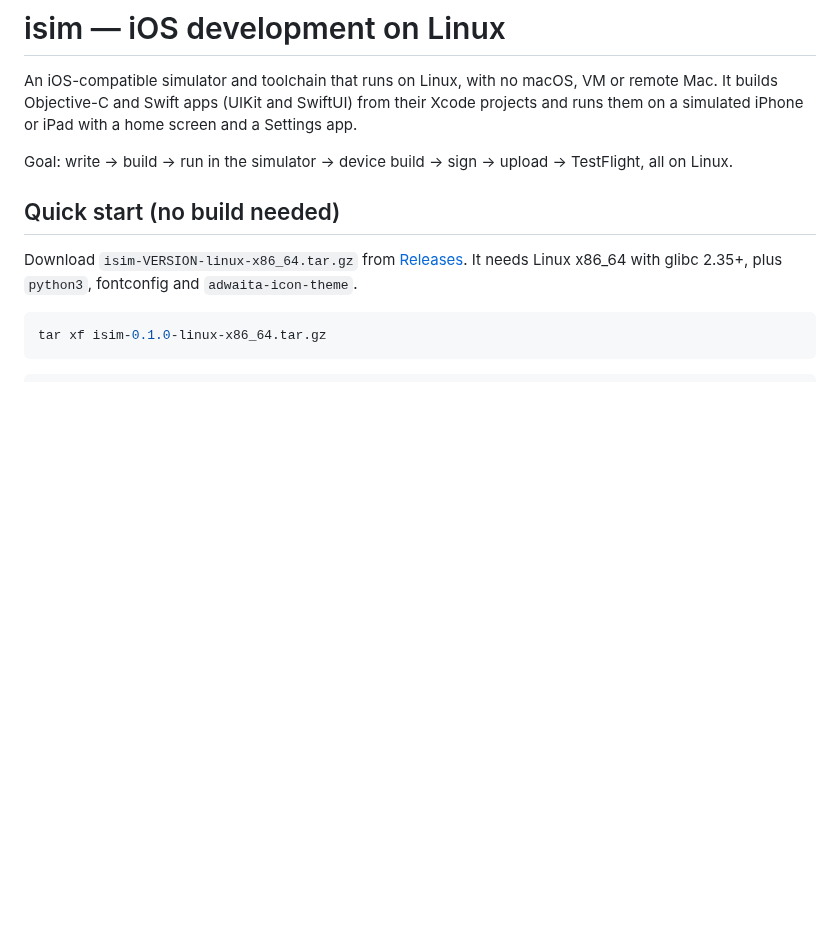
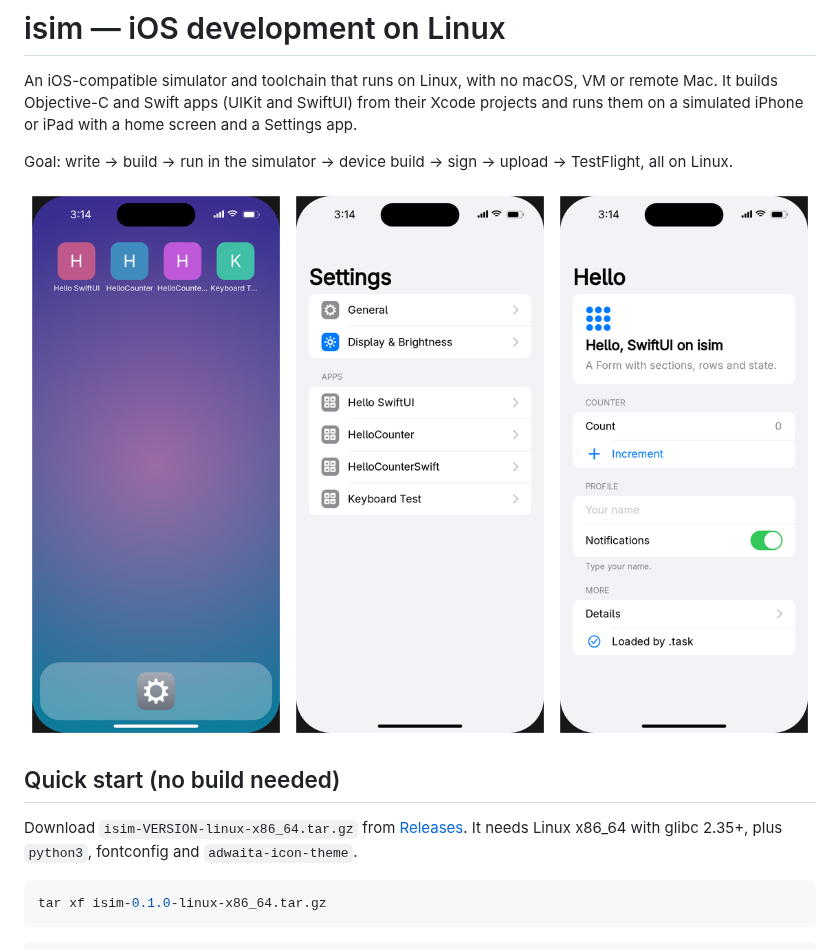
Before and after one commit to kolabs-dev/isim, a Markdown page: README.md, the part around the change. GitHub-like rendering; pictures changed too: docs/images/isim-overview.png (added); blank space fills up the shorter version.

Commit message:
README: overview screenshot (home screen, Settings, a SwiftUI app)

```diff
--- a/README.md
+++ b/README.md
@@ -5,6 +5,8 @@ It builds Objective-C and Swift apps (UIKit and SwiftUI) from their Xcode projec
 on a simulated iPhone or iPad with a home screen and a Settings app.
 
 Goal: write → build → run in the simulator → device build → sign → upload → TestFlight, all on Linux.
+
+![isim: home screen, Settings, and a SwiftUI app](docs/images/isim-overview.png)
 
 ## Quick start (no build needed)
 
```
